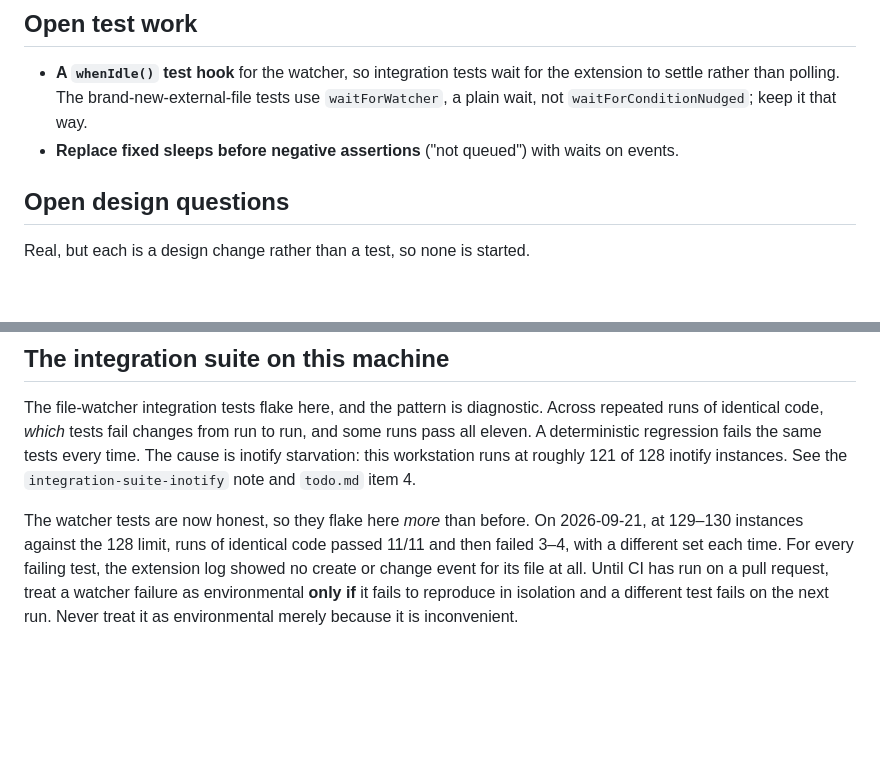
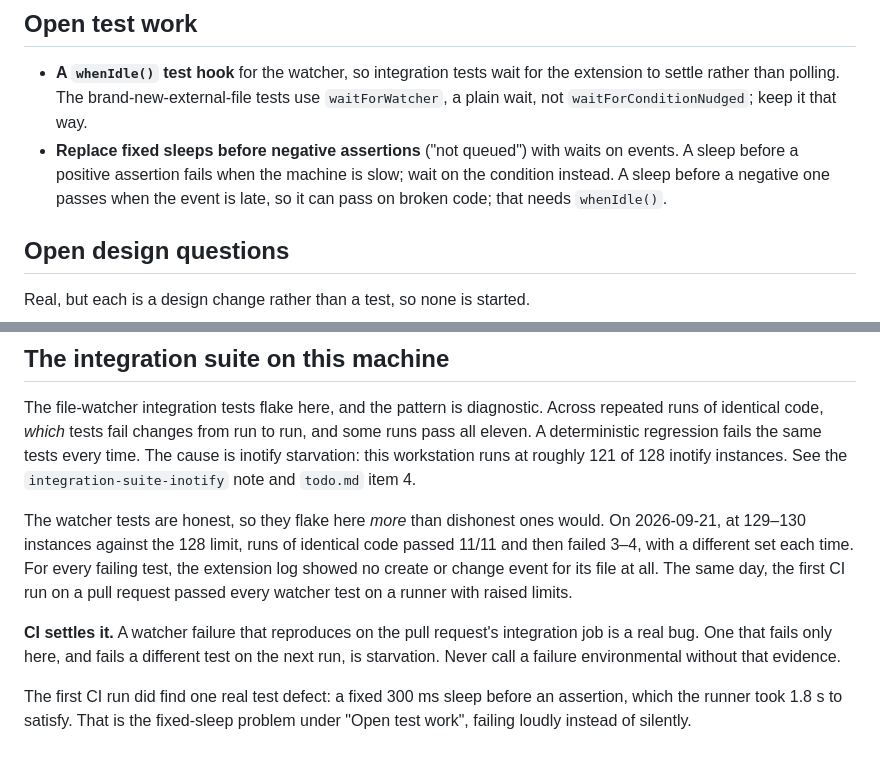
Before and after one commit to Eccentric-Quality-Solutions/interactive-review, a Markdown page: docs/test-strategy.md, 2 parts joined by grey strips. Drawn GitHub-style; blank space fills up the shorter version.

Commit message:
docs: record the first CI run and retire the interim flake rule
Every watcher test passed on the pull request's integration job, so a
watcher failure is now settled by whether it reproduces in CI.

Co-Authored-By: Claude Opus 5 (1M context) <noreply@anthropic.com>

```diff
--- a/docs/test-strategy.md
+++ b/docs/test-strategy.md
@@ -149,6 +149,9 @@ new generators at least that adversarial.
   to settle rather than polling. The brand-new-external-file tests use `waitForWatcher`, a
   plain wait, not `waitForConditionNudged`; keep it that way.
 - **Replace fixed sleeps before negative assertions** ("not queued") with waits on events.
+  A sleep before a positive assertion fails when the machine is slow; wait on the condition
+  instead. A sleep before a negative one passes when the event is late, so it can pass on
+  broken code; that needs `whenIdle()`.
 
 ## Open design questions
 
@@ -192,10 +195,16 @@ pass all eleven. A deterministic regression fails the same tests every time. The
 inotify starvation: this workstation runs at roughly 121 of 128 inotify instances. See the
 `integration-suite-inotify` note and `todo.md` item 4.
 
-The watcher tests are now honest, so they flake here *more* than before. On 2026-09-21, at
-129–130 instances against the 128 limit, runs of identical code passed 11/11 and then failed
-3–4, with a different set each time. For every failing test, the extension log showed no
-create or change event for its file at all. Until CI has run on a pull request, treat a
-watcher failure as environmental **only if** it fails to reproduce
-in isolation and a different test fails on the next run. Never treat it as environmental
-merely because it is inconvenient.
+The watcher tests are honest, so they flake here *more* than dishonest ones would. On
+2026-09-21, at 129–130 instances against the 128 limit, runs of identical code passed 11/11
+and then failed 3–4, with a different set each time. For every failing test, the extension
+log showed no create or change event for its file at all. The same day, the first CI run on
+a pull request passed every watcher test on a runner with raised limits.
+
+**CI settles it.** A watcher failure that reproduces on the pull request's integration job
+is a real bug. One that fails only here, and fails a different test on the next run, is
+starvation. Never call a failure environmental without that evidence.
+
+The first CI run did find one real test defect: a fixed 300 ms sleep before an assertion,
+which the runner took 1.8 s to satisfy. That is the fixed-sleep problem under "Open test
+work", failing loudly instead of silently.
```
